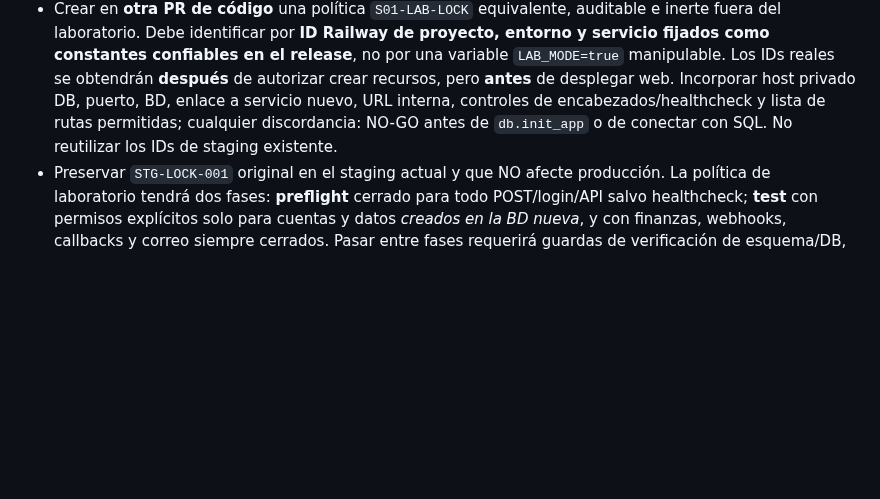
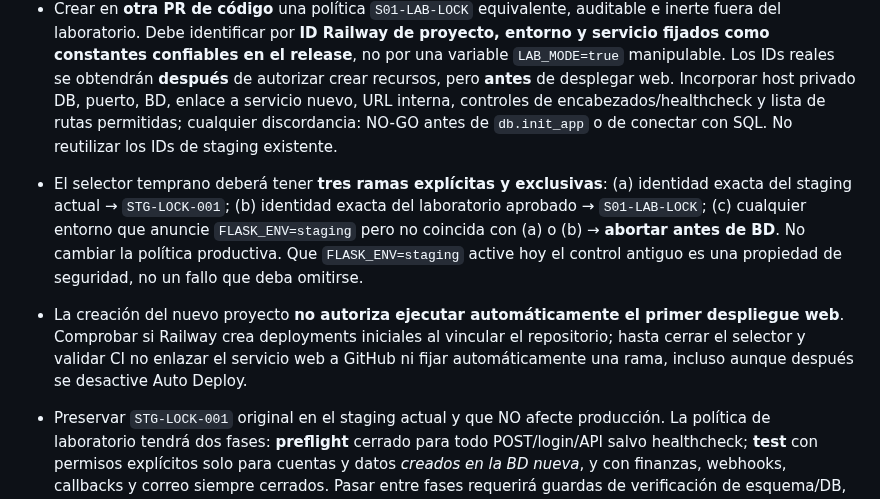
Before and after one commit to MarianoSevilla/fiscal-cripto-, a Markdown page: docs/audit/S01_STG_B03_INDEPENDENT_RAILWAY_LAB_DESIGN_2026-10-13.md, the part around the change. Drawn GitHub-style; blank space fills up the shorter version.

Commit message:
docs(stg-b03): require explicit fail-closed runtime identity selector before any web deploy

```diff
--- a/docs/audit/S01_STG_B03_INDEPENDENT_RAILWAY_LAB_DESIGN_2026-10-13.md
+++ b/docs/audit/S01_STG_B03_INDEPENDENT_RAILWAY_LAB_DESIGN_2026-10-13.md
@@ -36,6 +36,9 @@ Recursos a considerar **solo tras aprobación explícita de costes y alta de inf
 - `security_config.py` permite sólo `development/testing` en local; **rechaza `FLASK_ENV=testing` si detecta Railway**. En laboratorio desplegado se utilizaría `FLASK_ENV=staging` *únicamente tras desarrollar una barrera de identidad específica* que reconozca el proyecto/env/servicio nuevos; el nombre de ambiente Railway no puede fingirse sin control.
 - `staging_isolation.py` actual tiene **IDs exactos hardcoded** de la aplicación staging, `FLASK_ENV=staging`, `RAILWAY_ENVIRONMENT_NAME=staging`, host de BD `postgres-zzky.railway.internal` y dominio público fijo. Con ID de laboratorio nuevo el import de `app.py` **debe FALLAR CERRADO**; no desactivar ni rodear esta validación.
 - Crear en **otra PR de código** una política `S01-LAB-LOCK` equivalente, auditable e inerte fuera del laboratorio. Debe identificar por **ID Railway de proyecto, entorno y servicio fijados como constantes confiables en el release**, no por una variable `LAB_MODE=true` manipulable. Los IDs reales se obtendrán **después** de autorizar crear recursos, pero **antes** de desplegar web. Incorporar host privado DB, puerto, BD, enlace a servicio nuevo, URL interna, controles de encabezados/healthcheck y lista de rutas permitidas; cualquier discordancia: NO-GO antes de `db.init_app` o de conectar con SQL. No reutilizar los IDs de staging existente.
+- El selector temprano deberá tener **tres ramas explícitas y exclusivas**: (a) identidad exacta del staging actual → `STG-LOCK-001`; (b) identidad exacta del laboratorio aprobado → `S01-LAB-LOCK`; (c) cualquier entorno que anuncie `FLASK_ENV=staging` pero no coincida con (a) o (b) → **abortar antes de BD**. No cambiar la política productiva. Que `FLASK_ENV=staging` active hoy el control antiguo es una propiedad de seguridad, no un fallo que deba omitirse.
+- La creación del nuevo proyecto **no autoriza ejecutar automáticamente el primer despliegue web**. Comprobar si Railway crea deployments iniciales al vincular el repositorio; hasta cerrar el selector y validar CI no enlazar el servicio web a GitHub ni fijar automáticamente una rama, incluso aunque después se desactive Auto Deploy.
+
 - Preservar `STG-LOCK-001` original en el staging actual y que NO afecte producción. La política de laboratorio tendrá dos fases: **preflight** cerrado para todo POST/login/API salvo healthcheck; **test** con permisos explícitos solo para cuentas y datos *creados en la BD nueva*, y con finanzas, webhooks, callbacks y correo siempre cerrados. Pasar entre fases requerirá guardas de verificación de esquema/DB, prueba de origen e identidad, ausencia de datos reales y autorización; **no basta un flag solitario**.
 - El código candidato ya aplica **PREFREEZE** a pagos Stripe/PayPal; se conserva. No rescatar flujos PayPal antiguos ni desactivar la protección para facilitar pruebas.
 - Las pruebas actuales `qa_stg_b01_app_isolation.py` y `test_staging_isolation.py` validan staging ficticio, pero **no validan un nuevo proyecto Railway** ni una imagen recuperable desplegada. Requieren extensión cuando existan IDs y configuración aprobados.
```
